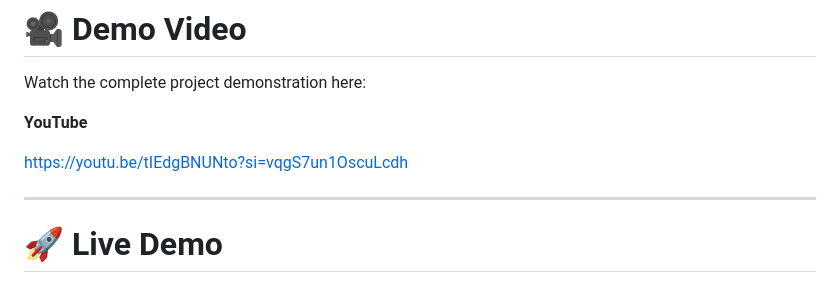
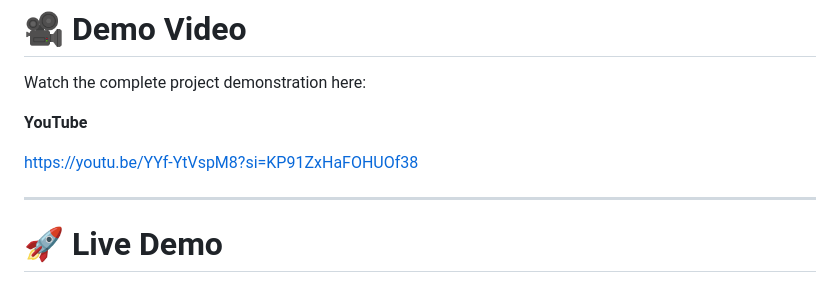
Before and after one commit to manojmaradani24/Food-Survey-Analysis-Tableau, a Markdown page: README.md, the part around the change. Rendered like a GitHub page.

```diff
--- a/README.md
+++ b/README.md
@@ -91,7 +91,7 @@ Watch the complete project demonstration here:
 
 **YouTube**
 
-https://youtu.be/tIEdgBNUNto?si=vqgS7un1OscuLcdh
+https://youtu.be/YYf-YtVspM8?si=KP91ZxHaFOHUOf38
 
 ---
 
```
